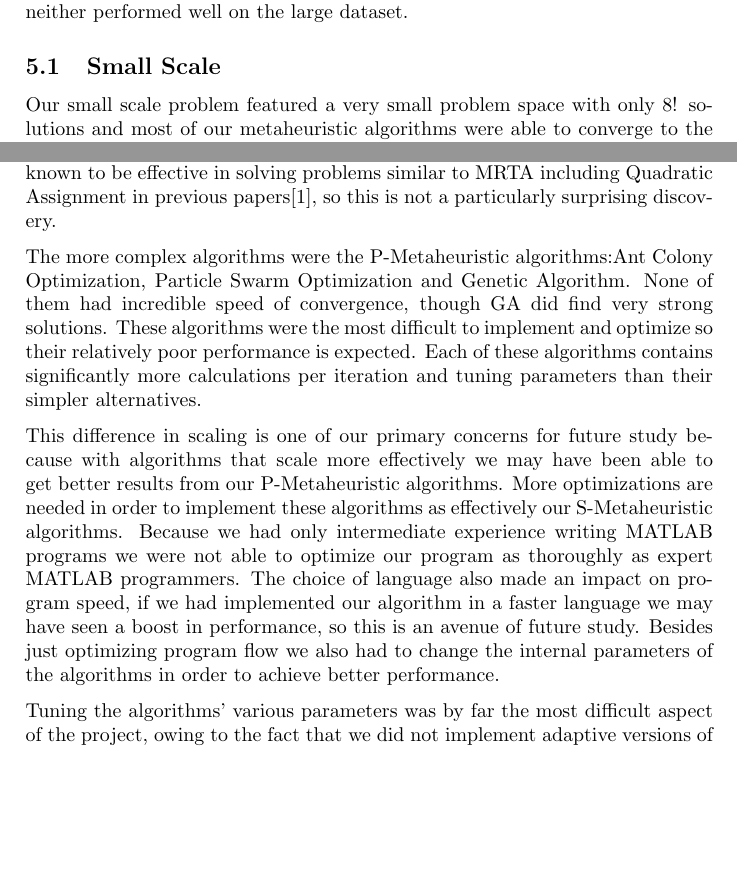
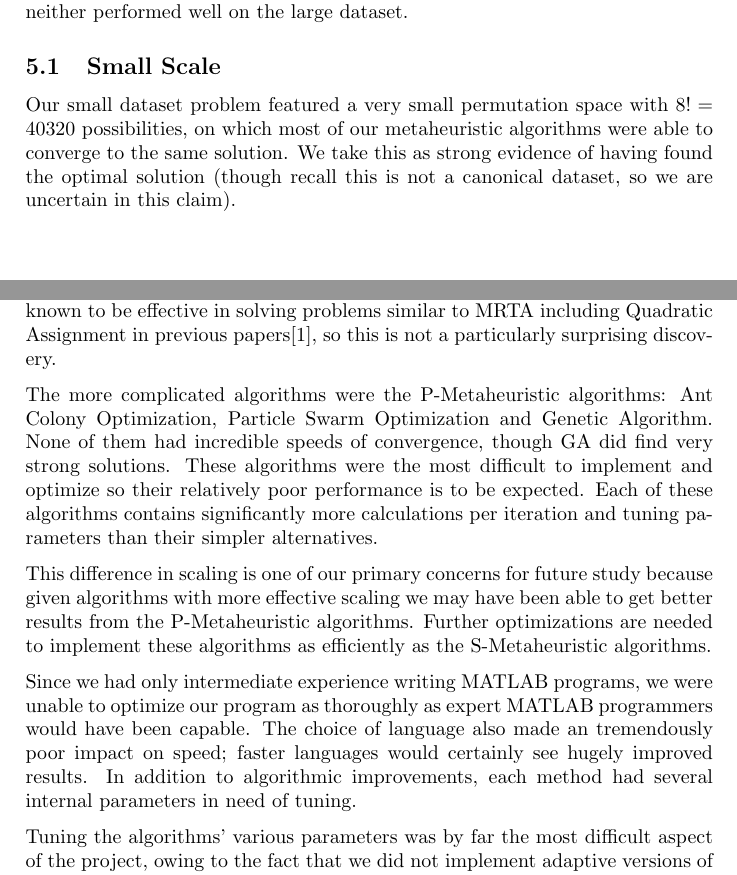
Before and after one commit to lucaswoj/ece457a, a LaTeX document (project/report/report.tex): two parts of pages 27 and 29 of 30 before the commit and two parts of pages 27 and 30 of 31 after it, joined at a grey line, cut so that both start at the same text, the shorter picture padded with empty space. Compiled offline with pdfLaTeX.

Commit message:
Further editing of conclusive prose

```diff
--- a/project/report/report.tex
+++ b/project/report/report.tex
@@ -1079,4 +1079,4 @@ The other algorithms were suboptimal in either speed or optimality of solution,
 
 \subsection{Small Scale}
 
-Our small scale problem featured a very small problem space with only 8! solutions and most of our metaheuristic algorithms were able to converge to the same solution. This data set displays some of the differences between the algorithms, both TS and SA were very effective by converging quickly on the optimal value. GA, ACO and PSO also converged to the optimal value, but more slowly than TS and SA. This is a property that we will see in the larger data sets where these differences are more pronounced.
+Our small dataset problem featured a very small permutation space with $8! = 40320$ possibilities, on which most of our metaheuristic algorithms were able to converge to the same solution. We take this as strong evidence of having found the optimal solution (though recall this is not a canonical dataset, so we are uncertain in this claim).
@@ -1104,9 +1108,11 @@ This paper has presented a comparative study of metaheuristic algorithms used wi
 
 We found that our algorithms had varied performance which is quite apparent in Figure 1. Simulated Annealing was our most successful algorithm due to a fast convergence rate with the most optimal solution. Simulated Annealing was known to be effective in solving problems similar to MRTA including Quadratic Assignment in previous papers\cite{Badreldin}, so this is not a particularly surprising discovery.
 
-The more complex algorithms were the P-Metaheuristic algorithms:Ant Colony Optimization, Particle Swarm Optimization and Genetic Algorithm. None of them had incredible speed of convergence, though GA did find very strong solutions. These algorithms were the most difficult to implement and optimize so their relatively poor performance is expected. Each of these algorithms contains significantly more calculations per iteration and tuning parameters than their simpler alternatives.
+The more complicated algorithms were the P-Metaheuristic algorithms: Ant Colony Optimization, Particle Swarm Optimization and Genetic Algorithm. None of them had incredible speeds of convergence, though GA did find very strong solutions. These algorithms were the most difficult to implement and optimize so their relatively poor performance is to be expected. Each of these algorithms contains significantly more calculations per iteration and tuning parameters than their simpler alternatives.
 
-This difference in scaling is one of our primary concerns for future study because with algorithms that scale more effectively we may have been able to get better results from our P-Metaheuristic algorithms. More optimizations are needed in order to implement these algorithms as effectively our S-Metaheuristic algorithms. Because we had only intermediate experience writing MATLAB programs we were not able to optimize our program as thoroughly as expert MATLAB programmers. The choice of language also made an impact on program speed, if we had implemented our algorithm in a faster language we may have seen a boost in performance, so this is an avenue of future study. Besides just optimizing program flow we also had to change the internal parameters of the algorithms in order to achieve better performance.
+This difference in scaling is one of our primary concerns for future study because given algorithms with more effective scaling we may have been able to get better results from the P-Metaheuristic algorithms. Further optimizations are needed to implement these algorithms as efficiently as the S-Metaheuristic algorithms.
+
+Since we had only intermediate experience writing MATLAB programs, we were unable to optimize our program as thoroughly as expert MATLAB programmers would have been capable. The choice of language also made an tremendously poor impact on speed; faster languages would certainly see hugely improved results. In addition to algorithmic improvements, each method had several internal parameters in need of tuning.
 
 Tuning the algorithms' various parameters was by far the most difficult aspect of the project, owing to the fact that we did not implement adaptive versions of the algorithms. Due to the stochastic nature of these algorithms, a qualitative evaluation of a set of parameters is very hard to perform. The sheer number of parameters also made it difficult to tune effectively because modification of one rarely lead to drastically different results, but modification of many did not lead itself to analysis.
 
```
Also changed, not shown: project/report/report.tex (6 more changed lines).
